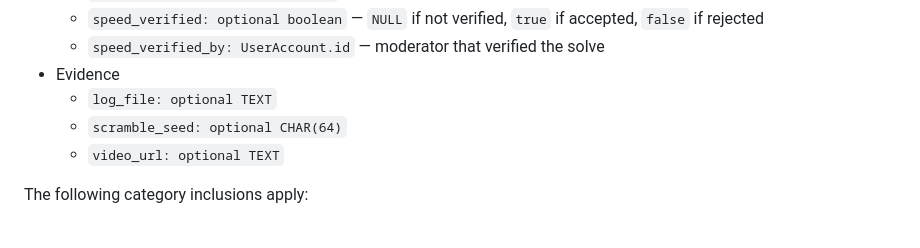
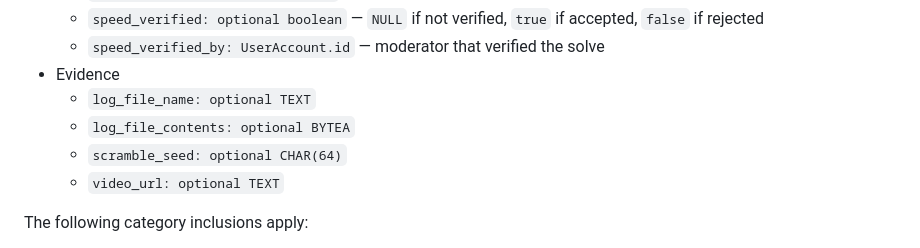
Before and after one commit to Hypercubers/hypercubing-leaderboards, a Markdown page: docs/schema.md, the part around the change. Drawn GitHub-style.

Commit message:
Update schema docs

```diff
--- a/docs/schema.md
+++ b/docs/schema.md
@@ -90,7 +90,8 @@ A solve must contain either `move_count` or `speed_cs`, or both. If a solve cont
   - `speed_verified: optional boolean` — `NULL` if not verified, `true` if accepted, `false` if rejected
   - `speed_verified_by: UserAccount.id` — moderator that verified the solve
 - Evidence
-  - `log_file: optional TEXT`
+  - `log_file_name: optional TEXT`
+  - `log_file_contents: optional BYTEA`
   - `scramble_seed: optional CHAR(64)`
   - `video_url: optional TEXT`
 
```
